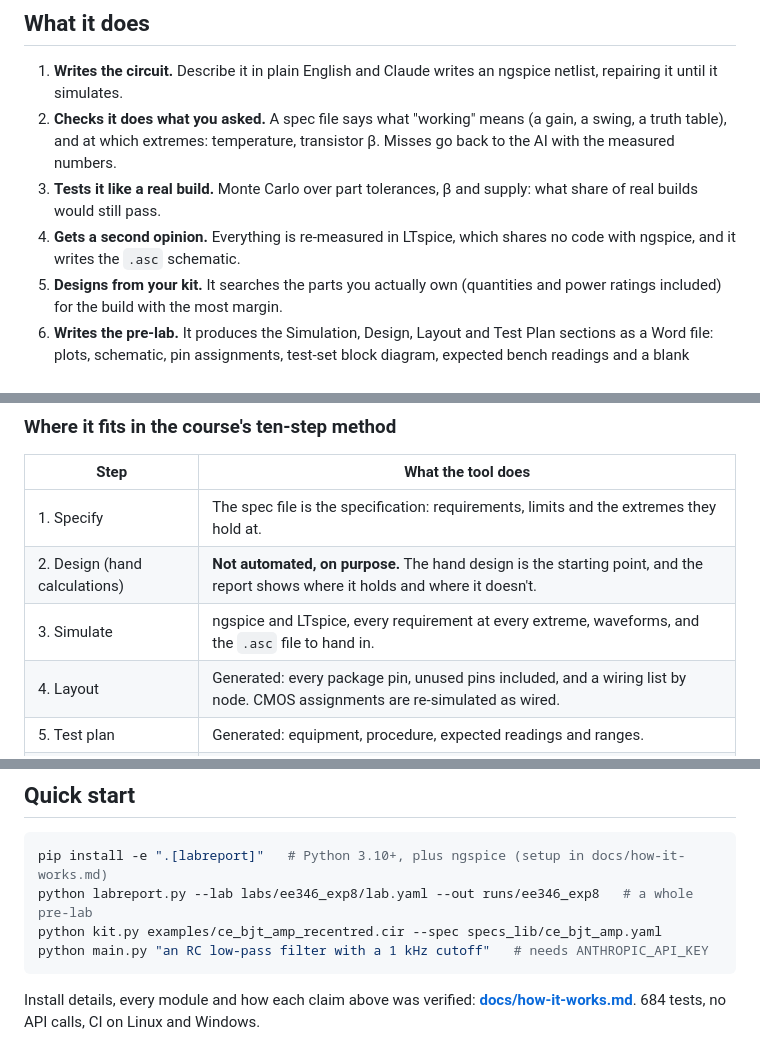
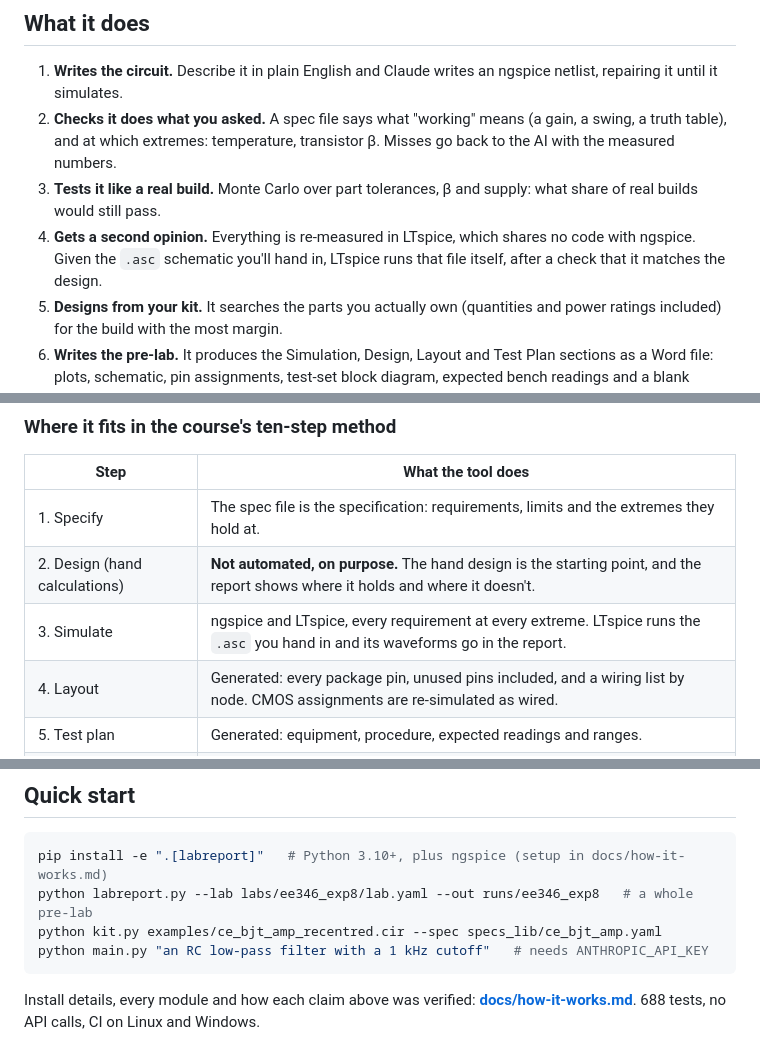
Before and after one commit to tankenbrandt/spice-assistant, a Markdown page: README.md, 3 parts joined by grey strips. Drawn GitHub-style.

````diff
--- a/README.md
+++ b/README.md
@@ -25,7 +25,8 @@ pre-lab.
 3. **Tests it like a real build.** Monte Carlo over part tolerances, β and
    supply: what share of real builds would still pass.
 4. **Gets a second opinion.** Everything is re-measured in LTspice, which
-   shares no code with ngspice, and it writes the `.asc` schematic.
+   shares no code with ngspice. Given the `.asc` schematic you'll hand in,
+   LTspice runs that file itself, after a check that it matches the design.
 5. **Designs from your kit.** It searches the parts you actually own
    (quantities and power ratings included) for the build with the most
    margin.
@@ -142,7 +160,7 @@ python labreport.py --lab labs/ee346_exp8/lab.yaml --out runs/ee346_exp8   # abo
 |---|---|
 | 1. Specify | The spec file is the specification: requirements, limits and the extremes they hold at. |
 | 2. Design (hand calculations) | **Not automated, on purpose.** The hand design is the starting point, and the report shows where it holds and where it doesn't. |
-| 3. Simulate | ngspice and LTspice, every requirement at every extreme, waveforms, and the `.asc` file to hand in. |
+| 3. Simulate | ngspice and LTspice, every requirement at every extreme. LTspice runs the `.asc` you hand in and its waveforms go in the report. |
 | 4. Layout | Generated: every package pin, unused pins included, and a wiring list by node. CMOS assignments are re-simulated as wired. |
 | 5. Test plan | Generated: equipment, procedure, expected readings and ranges. |
 | 6. Test-set block diagram | Generated from the circuit's sources and the probed nodes. |
@@ -202,5 +220,5 @@ python main.py "an RC low-pass filter with a 1 kHz cutoff"   # needs ANTHROPIC_A
 ```
 
 Install details, every module and how each claim above was verified:
-**[docs/how-it-works.md](docs/how-it-works.md)**. 684 tests, no API calls,
+**[docs/how-it-works.md](docs/how-it-works.md)**. 688 tests, no API calls,
 CI on Linux and Windows.
````
Also changed, not shown: other parts of README.md (+23 -6 lines), docs/exp8-ltspice-hot.png (added), 4 other files.
